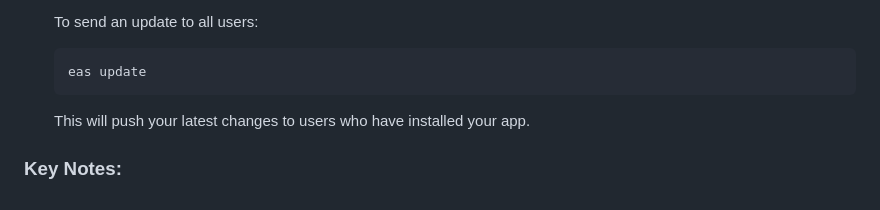
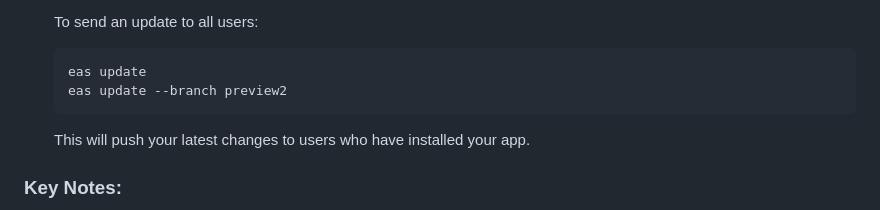
Before and after one commit to Dr-dyrane/SaySwitchBank, a Markdown page: README.md, the part around the change. Rendered like a GitHub page.

````diff
--- a/README.md
+++ b/README.md
@@ -312,6 +312,7 @@ To set up the project locally, follow these steps:
 
    ```bash
    eas update
+   eas update --branch preview2
    ```
 
    This will push your latest changes to users who have installed your app.
````
